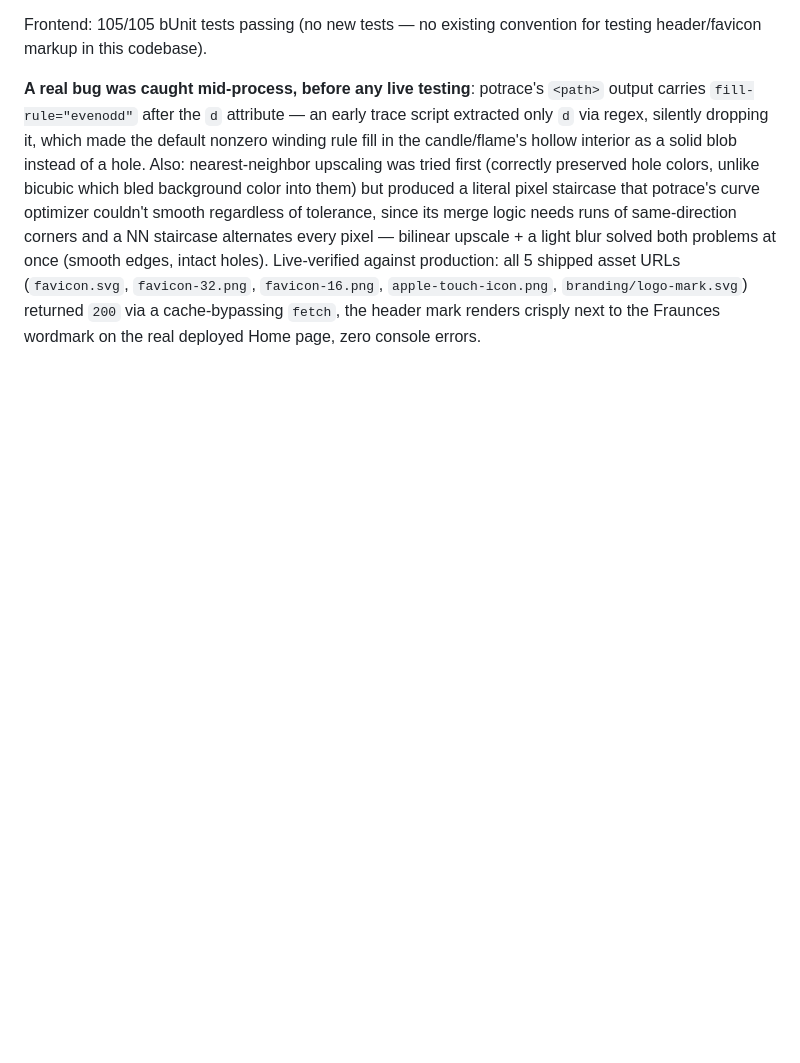
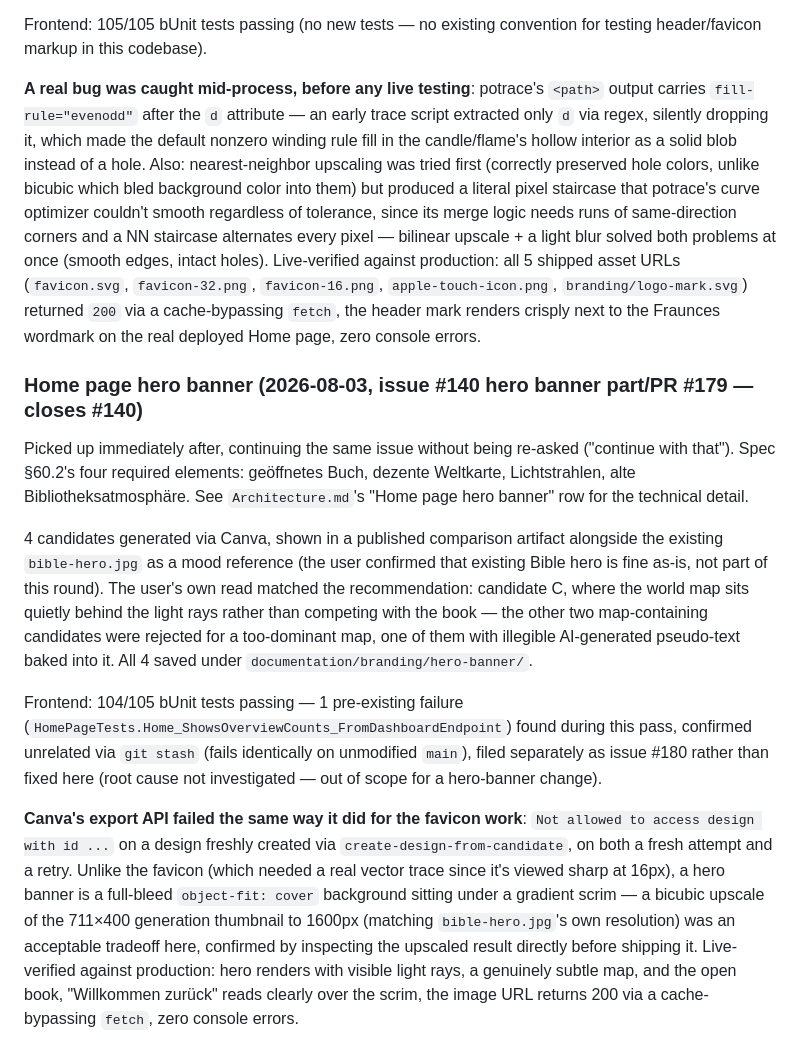
Before and after one commit to WatzingerM21052/lumina-chronica, a Markdown page: documentation/Roadmap.md, the part around the change. Rendered like a GitHub page; blank space fills up the shorter version.

Commit message:
Docs: record Home hero banner feature, closes #140 (#179) (#181)
Co-authored-by: Matthias <matthias.watzinger1@gmail.com>

```diff
--- a/documentation/Roadmap.md
+++ b/documentation/Roadmap.md
@@ -396,3 +396,13 @@ Five candidates were generated (1 hand-crafted SVG, 4 AI via Canva) and shown si
 Frontend: 105/105 bUnit tests passing (no new tests — no existing convention for testing header/favicon markup in this codebase).
 
 **A real bug was caught mid-process, before any live testing**: potrace's `<path>` output carries `fill-rule="evenodd"` after the `d` attribute — an early trace script extracted only `d` via regex, silently dropping it, which made the default nonzero winding rule fill in the candle/flame's hollow interior as a solid blob instead of a hole. Also: nearest-neighbor upscaling was tried first (correctly preserved hole colors, unlike bicubic which bled background color into them) but produced a literal pixel staircase that potrace's curve optimizer couldn't smooth regardless of tolerance, since its merge logic needs runs of same-direction corners and a NN staircase alternates every pixel — bilinear upscale + a light blur solved both problems at once (smooth edges, intact holes). Live-verified against production: all 5 shipped asset URLs (`favicon.svg`, `favicon-32.png`, `favicon-16.png`, `apple-touch-icon.png`, `branding/logo-mark.svg`) returned `200` via a cache-bypassing `fetch`, the header mark renders crisply next to the Fraunces wordmark on the real deployed Home page, zero console errors.
+
+### Home page hero banner (2026-08-03, issue #140 hero banner part/PR #179 — closes #140)
+
+Picked up immediately after, continuing the same issue without being re-asked ("continue with that"). Spec §60.2's four required elements: geöffnetes Buch, dezente Weltkarte, Lichtstrahlen, alte Bibliotheksatmosphäre. See `Architecture.md`'s "Home page hero banner" row for the technical detail.
+
+4 candidates generated via Canva, shown in a published comparison artifact alongside the existing `bible-hero.jpg` as a mood reference (the user confirmed that existing Bible hero is fine as-is, not part of this round). The user's own read matched the recommendation: candidate C, where the world map sits quietly behind the light rays rather than competing with the book — the other two map-containing candidates were rejected for a too-dominant map, one of them with illegible AI-generated pseudo-text baked into it. All 4 saved under `documentation/branding/hero-banner/`.
+
+Frontend: 104/105 bUnit tests passing — 1 pre-existing failure (`HomePageTests.Home_ShowsOverviewCounts_FromDashboardEndpoint`) found during this pass, confirmed unrelated via `git stash` (fails identically on unmodified `main`), filed separately as issue #180 rather than fixed here (root cause not investigated — out of scope for a hero-banner change).
+
+**Canva's export API failed the same way it did for the favicon work**: `Not allowed to access design with id ...` on a design freshly created via `create-design-from-candidate`, on both a fresh attempt and a retry. Unlike the favicon (which needed a real vector trace since it's viewed sharp at 16px), a hero banner is a full-bleed `object-fit: cover` background sitting under a gradient scrim — a bicubic upscale of the 711×400 generation thumbnail to 1600px (matching `bible-hero.jpg`'s own resolution) was an acceptable tradeoff here, confirmed by inspecting the upscaled result directly before shipping it. Live-verified against production: hero renders with visible light rays, a genuinely subtle map, and the open book, "Willkommen zurück" reads clearly over the scrim, the image URL returns 200 via a cache-bypassing `fetch`, zero console errors.
```
Also changed, not shown: CHANGELOG.md (+1 -0 lines), documentation/Architecture.md (+1 -0 lines).
